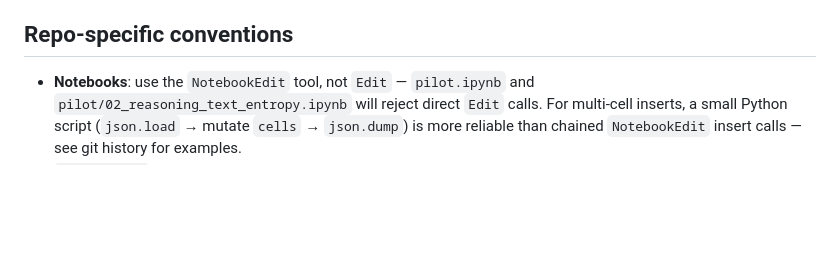
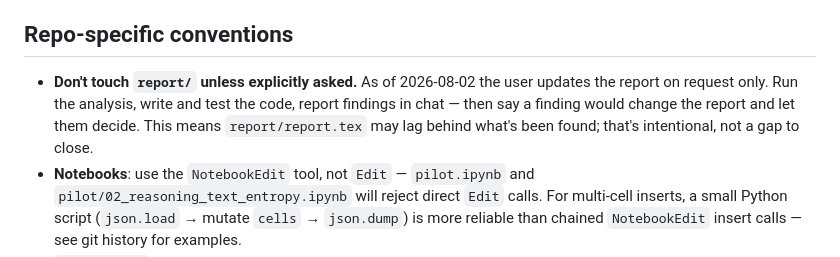
Before and after one commit to sepehrmaleki369/uncertainty-math-vlm, a Markdown page: CLAUDE.md, the part around the change. Drawn GitHub-style; blank space fills up the shorter version.

Commit message:
Note in CLAUDE.md: update report/ only when explicitly asked
The report is the user's deliverable and they want control over when it
changes. Findings go in chat; report.tex may intentionally lag behind them.

Co-Authored-By: Claude Opus 5 <noreply@anthropic.com>

```diff
--- a/CLAUDE.md
+++ b/CLAUDE.md
@@ -77,6 +77,11 @@ result got overstated the first time.
 
 ## Repo-specific conventions
 
+- **Don't touch `report/` unless explicitly asked.** As of 2026-08-02 the user
+  updates the report on request only. Run the analysis, write and test the
+  code, report findings in chat — then say a finding would change the report
+  and let them decide. This means `report/report.tex` may lag behind what's
+  been found; that's intentional, not a gap to close.
 - **Notebooks**: use the `NotebookEdit` tool, not `Edit` — `pilot.ipynb` and
   `pilot/02_reasoning_text_entropy.ipynb` will reject direct `Edit` calls.
   For multi-cell inserts, a small Python script (`json.load` → mutate
```
